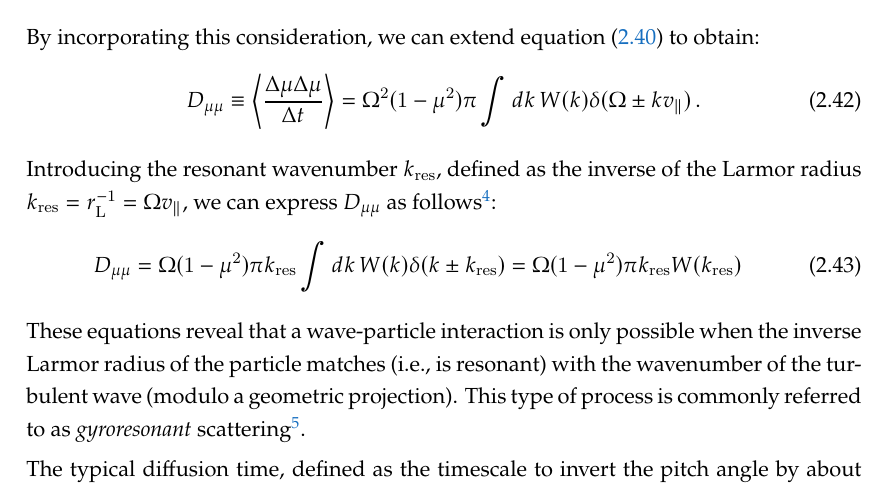
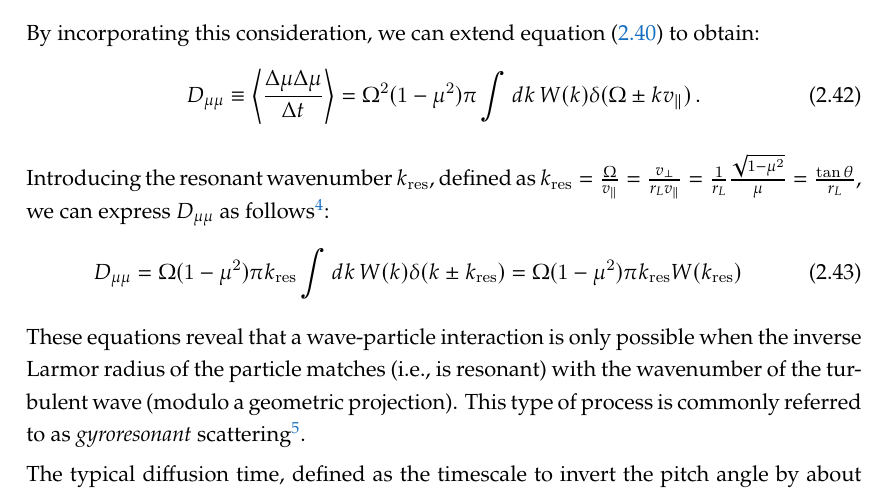
Before and after one commit to carmeloevoli/heath-2324, a LaTeX thesis (lectures.tex, which reads sections/qlt.tex): part of page 39 of 106, cut so that both start at the same text. Compiled offline with XeLaTeX.

Commit message:
Update qlt.tex
Fixed typo in k_res definition; expanded the expression in terms of Larmor radius

```diff
--- a/sections/qlt.tex
+++ b/sections/qlt.tex
@@ -197,7 +197,7 @@ By incorporating this consideration, we can extend equation~\eqref{eq:dmumuvar}
 D_{\mu \mu} \equiv \left\langle \frac{\Delta \mu \Delta \mu}{\Delta t} \right\rangle = \Omega^2 (1 - \mu^2) \pi \int dk \, W(k) \delta(\Omega \pm k v_{\parallel}) \, .
 \end{equation}
 
-Introducing the resonant wavenumber \( k_{\rm res} \), defined as the inverse of the Larmor radius \( k_{\rm res} = r_{\rm L}^{-1} = \Omega v_\| \), we can express $D_{\mu \mu}$ as follows\footnote{We use the property $\int dx \delta (c x) = \frac{1}{|c|} \int dx \delta (x)$}:
+Introducing the resonant wavenumber \( k_{\rm res} \), defined as \( k_{\rm res} = \frac{\Omega}{v_\|} = \frac{v_\perp}{r_L v_\|} = \frac{1}{r_L} \frac{\sqrt{1 - \mu^2}}{\mu} = \frac{\tan \theta}{r_L} \), we can express $D_{\mu \mu}$ as follows\footnote{We use the property $\int dx \delta (c x) = \frac{1}{|c|} \int dx \delta (x)$}:
 %
 \begin{equation}
 D_{\mu \mu} = \Omega (1 - \mu^2) \pi k_{\mathrm{res}} \int dk \, W(k) \delta(k \pm k_{\mathrm{res}}) = \Omega (1 - \mu^2) \pi k_{\mathrm{res}} W(k_{\rm res})
```
